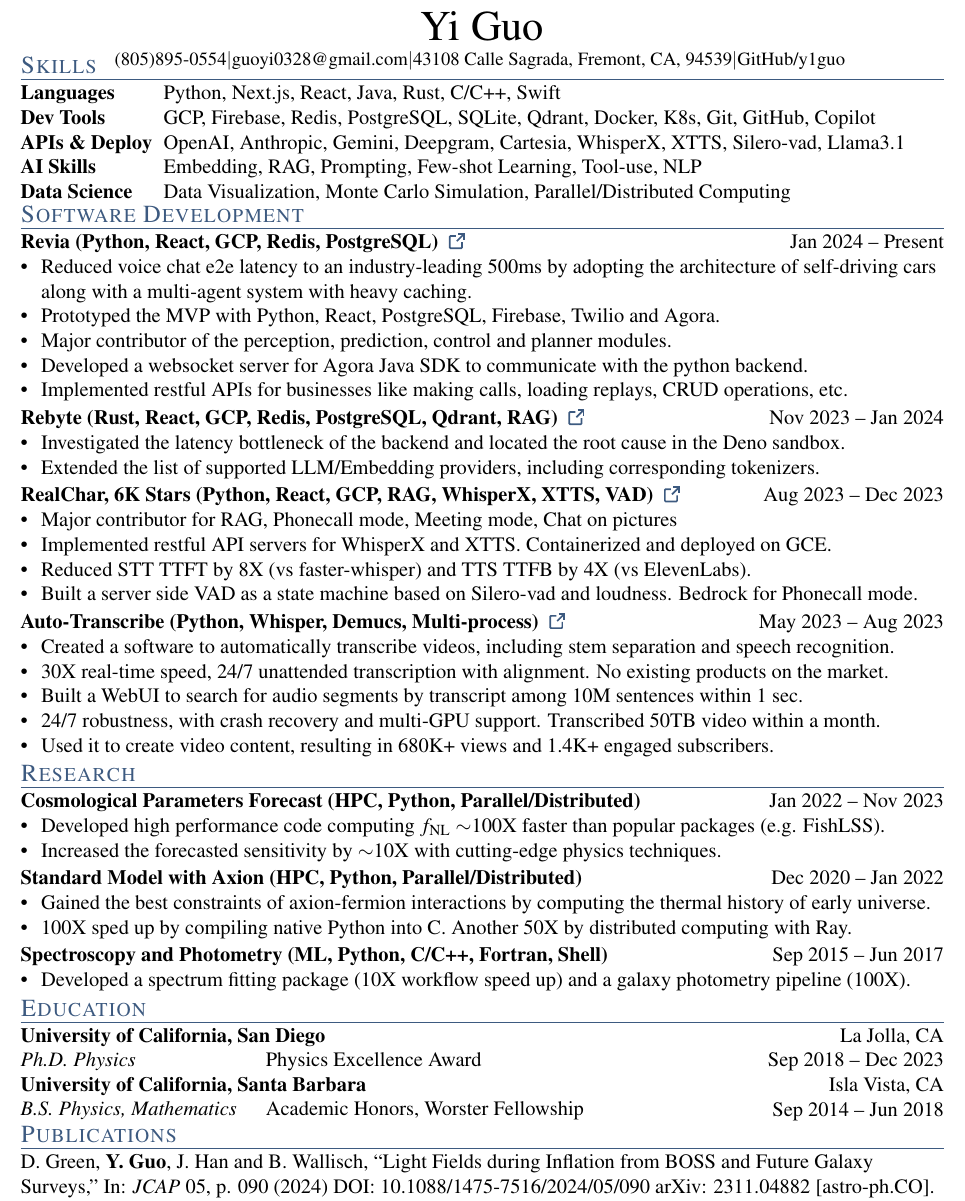
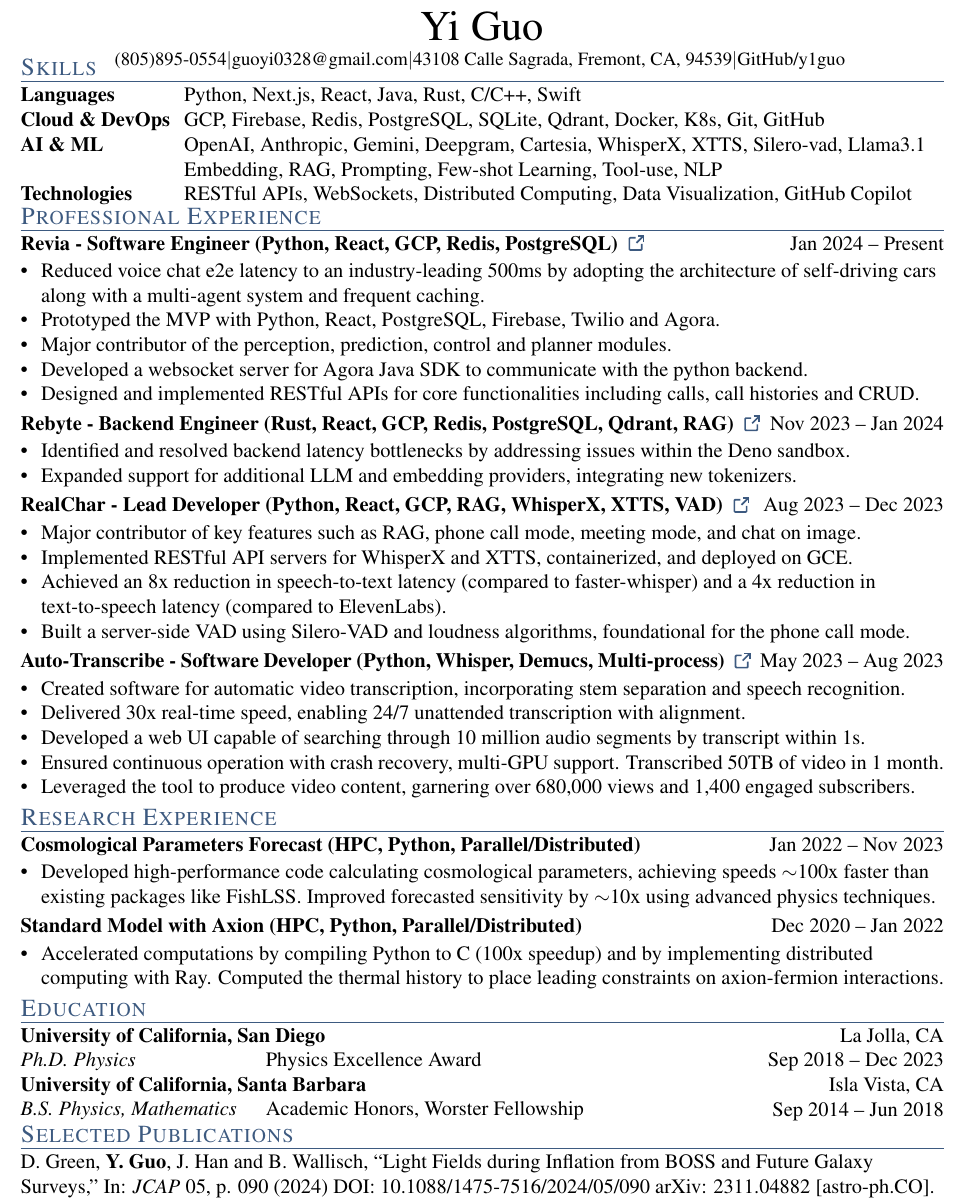
Before and after one commit to y1guo/cv, a LaTeX CV (cv.tex): part of the page, cut so that both start at the same text. Compiled offline with pdfLaTeX.

Commit message:
rewording according to gpt-o1-preview

```diff
--- a/cv.tex
+++ b/cv.tex
@@ -102,56 +102,58 @@
 \section{Skills}
 \vspace{0.3em}
 
-\begin{tabular}{p{7em} p{38em}}
+\begin{tabular}{p{8em} p{37em}}
     \textbf{Languages}
     & Python, Next.js, React, Java, Rust, C/C++, Swift \\
-    \textbf{Dev Tools}
-    & GCP, Firebase, Redis, PostgreSQL, SQLite, Qdrant, Docker, K8s, Git, GitHub, Copilot \\
-    \textbf{APIs \& Deploy}
+    \textbf{Cloud \& DevOps}
+    & GCP, Firebase, Redis, PostgreSQL, SQLite, Qdrant, Docker, K8s, Git, GitHub \\
+    \textbf{AI \& ML}
     & OpenAI, Anthropic, Gemini, Deepgram, Cartesia, WhisperX, XTTS, Silero-vad, Llama3.1 \\
+    & Embedding, RAG, Prompting, Few-shot Learning, Tool-use, NLP \\
+    \textbf{Technologies}
+    & RESTful APIs, WebSockets, Distributed Computing, Data Visualization, GitHub Copilot \\
     % \textbf{Machine Learning}
     % & Transformers, CNNs, GANs, VAEs, Diffusion Models, NLP, ASR \\
-    \textbf{AI Skills}
-    & Embedding, RAG, Prompting, Few-shot Learning, Tool-use, NLP \\
-    \textbf{Data Science}
-    & Data Visualization, Monte Carlo Simulation, Parallel/Distributed Computing \\
+    % \textbf{Data Science}
+    % & Data Visualization, Monte Carlo Simulation, Parallel/Distributed Computing \\
 \end{tabular}
 
 
 \vspace{0.1em}
-\section{Software Development}
+\section{Professional Experience}
 
-\textbf{\href{https://heyrevia.ai/}{Revia (Python, React, GCP, Redis, PostgreSQL) \ExternalLink}} \hfill Jan 2024 -- Present \\
+\textbf{\href{https://heyrevia.ai/}{Revia - Software Engineer (Python, React, GCP, Redis, PostgreSQL) \ExternalLink}} \hfill Jan 2024 -- Present \\
 \begin{zitemize}
-    \item Reduced voice chat e2e latency to an industry-leading 500ms by adopting the architecture of self-driving cars along with a multi-agent system with heavy caching.
+    \item Reduced voice chat e2e latency to an industry-leading 500ms by adopting the architecture of self-driving cars along with a multi-agent system and frequent caching.
     \item Prototyped the MVP with Python, React, PostgreSQL, Firebase, Twilio and Agora.
     \item Major contributor of the perception, prediction, control and planner modules.
     \item Developed a websocket server for Agora Java SDK to communicate with the python backend.
-    \item Implemented restful APIs for businesses like making calls, loading replays, CRUD operations, etc.
+    \item Designed and implemented RESTful APIs for core functionalities including calls, call histories and CRUD.
 \end{zitemize}
 
-\textbf{\href{https://rebyte.ai/}{Rebyte (Rust, React, GCP, Redis, PostgreSQL, Qdrant, RAG) \ExternalLink}} \hfill Nov 2023 -- Jan 2024 \\
+\textbf{\href{https://rebyte.ai/}{Rebyte - Backend Engineer (Rust, React, GCP, Redis, PostgreSQL, Qdrant, RAG) \ExternalLink}} \hfill Nov 2023 -- Jan 2024 \\
 \begin{zitemize}
-    \item Investigated the latency bottleneck of the backend and located the root cause in the Deno sandbox.
-    \item Extended the list of supported LLM/Embedding providers, including corresponding tokenizers.
+    \item Identified and resolved backend latency bottlenecks by addressing issues within the Deno sandbox.
+    \item Expanded support for additional LLM and embedding providers, integrating new tokenizers.
 \end{zitemize}
 
 
-\textbf{\href{https://github.com/Shaunwei/RealChar}{RealChar, 6K Stars (Python, React, GCP, RAG, WhisperX, XTTS, VAD) \ExternalLink}} \hfill Aug 2023 -- Dec 2023 \\
+\textbf{\href{https://github.com/Shaunwei/RealChar}{RealChar - Lead Developer (Python, React, GCP, RAG, WhisperX, XTTS, VAD) \ExternalLink}} \hfill Aug 2023 -- Dec 2023 \\
 \begin{zitemize}
-    \item Major contributor for RAG, Phonecall mode, Meeting mode, Chat on pictures
-    \item Implemented restful API servers for WhisperX and XTTS. Containerized and deployed on GCE.
-    \item Reduced STT TTFT by 8X (vs faster-whisper) and TTS TTFB by 4X (vs ElevenLabs).
-    \item Built a server side VAD as a state machine based on Silero-vad and loudness. Bedrock for Phonecall mode.
+    \item Major contributor of key features such as RAG, phone call mode, meeting mode, and chat on image.
+    \item Implemented RESTful API servers for WhisperX and XTTS, containerized, and deployed on GCE.
+    % \item Reduced STT TTFT by 8x (vs faster-whisper) and TTS TTFB by 4x (vs ElevenLabs).
+    \item Achieved an 8x reduction in speech-to-text latency (compared to faster-whisper) and a 4x reduction in text-to-speech latency (compared to ElevenLabs).
+    \item Built a server-side VAD using Silero-VAD and loudness algorithms, foundational for the phone call mode.
 \end{zitemize}
 
-\textbf{\href{https://github.com/y1guo/auto-transcribe}{Auto-Transcribe (Python, Whisper, Demucs, Multi-process) \ExternalLink}} \hfill May 2023 -- Aug 2023 \\
+\textbf{\href{https://github.com/y1guo/auto-transcribe}{Auto-Transcribe - Software Developer (Python, Whisper, Demucs, Multi-process) \ExternalLink}} \hfill May 2023 -- Aug 2023 \\
 \begin{zitemize}
-    \item Created a software to automatically transcribe videos, including stem separation and speech recognition.
-    \item 30X real-time speed, 24/7 unattended transcription with alignment. No existing products on the market.
-    \item Built a WebUI to search for audio segments by transcript among 10M sentences within 1 sec.
-    \item 24/7 robustness, with crash recovery and multi-GPU support. Transcribed 50TB video within a month.
-    \item Used it to create video content, resulting in 680K+ views and 1.4K+ engaged subscribers.
+    \item Created software for automatic video transcription, incorporating stem separation and speech recognition.
+    \item Delivered 30x real-time speed, enabling 24/7 unattended transcription with alignment.
+    \item Developed a web UI capable of searching through 10 million audio segments by transcript within 1s.
+    \item Ensured continuous operation with crash recovery, multi-GPU support. Transcribed 50TB of video in 1 month.
+    \item Leveraged the tool to produce video content, garnering over 680,000 views and 1,400 engaged subscribers.
 \end{zitemize}
 
 % \textbf{\href{https://github.com/y1guo/chatbot}{Voice Chatbot (PyTorch, LLM) \ExternalLink}} \hfill Feb 2023 -- Mar 2023 \\
@@ -168,24 +170,22 @@
 % \end{zitemize}
 
 
-\section{Research}
+\section{Research Experience}
 
 \textbf{Cosmological Parameters Forecast (HPC, Python, Parallel/Distributed)} \hfill Jan 2022 -- Nov 2023 \\
 \begin{zitemize}
-    \item Developed high performance code computing $f_{\rm NL}$ $\sim$100X faster than popular packages (e.g. FishLSS).
-    \item Increased the forecasted sensitivity by $\sim$10X with cutting-edge physics techniques.
+    \item Developed high-performance code calculating cosmological parameters, achieving speeds $\sim$100x faster than existing packages like FishLSS. Improved forecasted sensitivity by $\sim$10x using advanced physics techniques.
 \end{zitemize}
 
 \textbf{Standard Model with Axion (HPC, Python, Parallel/Distributed)} \hfill Dec 2020 -- Jan 2022 \\
 \begin{zitemize}
-    \item Gained the best constraints of axion-fermion interactions by computing the thermal history of early universe.
-    \item 100X sped up by compiling native \proglang{Python} into C. Another 50X by distributed computing with \proglang{Ray}.
+    \item Accelerated computations by compiling Python to C (100x speedup) and by implementing distributed computing with Ray. Computed the thermal history to place leading constraints on axion-fermion interactions.
 \end{zitemize}
 
-\textbf{Spectroscopy and Photometry (ML, Python, C/C++, Fortran, Shell)} \hfill Sep 2015 -- Jun 2017 \\
-\begin{zitemize}
-    \item Developed a spectrum fitting package (10X workflow speed up) and a galaxy photometry pipeline (100X).
-\end{zitemize}
+% \textbf{Spectroscopy and Photometry (ML, Python, C/C++, Fortran, Shell)} \hfill Sep 2015 -- Jun 2017 \\
+% \begin{zitemize}
+%     \item Developed a spectrum fitting package (10x workflow speed up) and a galaxy photometry pipeline (100x).
+% \end{zitemize}
 
 
 \section{Education}
@@ -205,7 +205,7 @@
 \hfill Sep 2014 -- Jun 2018
 
 
-\section{Publications}
+\section{Selected Publications}
 
 D.~Green, \textbf{Y.~Guo}, J.~Han and B.~Wallisch,
 ``Light Fields during Inflation from BOSS and Future Galaxy Surveys,''
```
